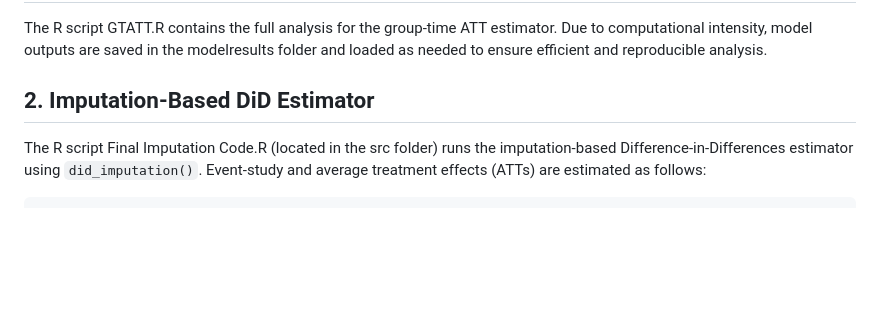
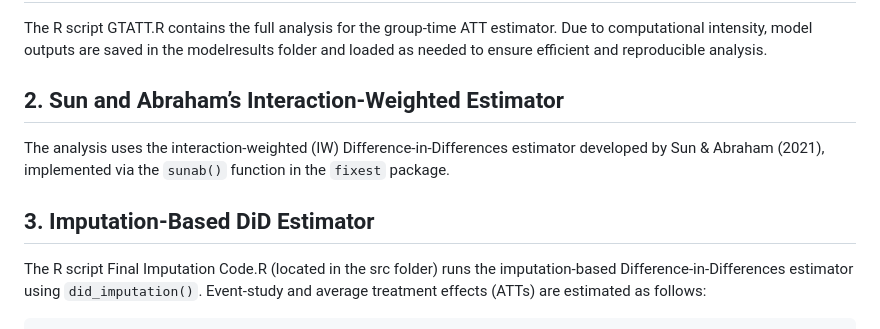
Before and after one commit to WHTang12/4101Group3, a Markdown page: README.md, the part around the change. GitHub-like rendering; blank space fills up the shorter version.

Commit message:
added iw part to README.md

````diff
--- a/README.md
+++ b/README.md
@@ -54,7 +54,11 @@ For the imputation and weighting estimators, data is aggregated to the state-yea
 
 The R script GTATT.R contains the full analysis for the group-time ATT estimator. Due to computational intensity, model outputs are saved in the modelresults folder and loaded as needed to ensure efficient and reproducible analysis.
 
-## 2. Imputation-Based DiD Estimator
+## 2. Sun and Abraham’s Interaction-Weighted Estimator
+
+The analysis uses the interaction-weighted (IW) Difference-in-Differences estimator developed by Sun & Abraham (2021), implemented via the ```sunab()``` function in the ```fixest``` package.
+
+## 3. Imputation-Based DiD Estimator
 
 The R script Final Imputation Code.R (located in the src folder) runs the imputation-based Difference-in-Differences estimator using ```did_imputation()```. Event-study and average treatment effects (ATTs) are estimated as follows:
 
````
